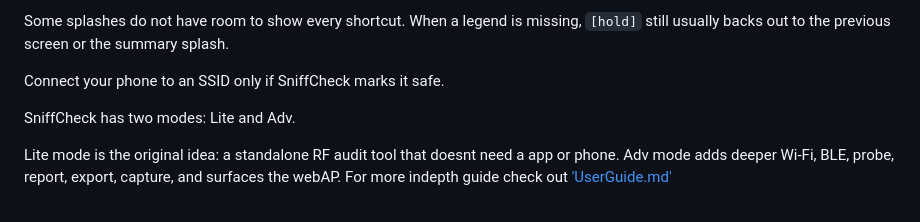
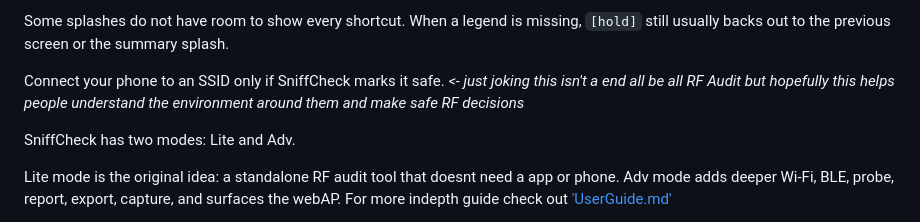
Before and after one commit to SniffCheck/SniffCheck, a Markdown page: README.md, the part around the change. GitHub-like rendering.

Commit message:
Apply suggestion from @jlahire

```diff
--- a/README.md
+++ b/README.md
@@ -106,7 +106,7 @@ in Adv mode, Launch AP for the phone page QR flow.
 Some splashes do not have room to show every shortcut. When a legend is missing,
 `[hold]` still usually backs out to the previous screen or the summary splash.
 
-Connect your phone to an SSID only if SniffCheck marks it safe.
+Connect your phone to an SSID only if SniffCheck marks it safe.  *<- just joking this isn't a end all be all RF Audit but hopefully this helps people understand the environment around them and make safe RF decisions*
 
 SniffCheck has two modes: Lite and Adv.
 
```
